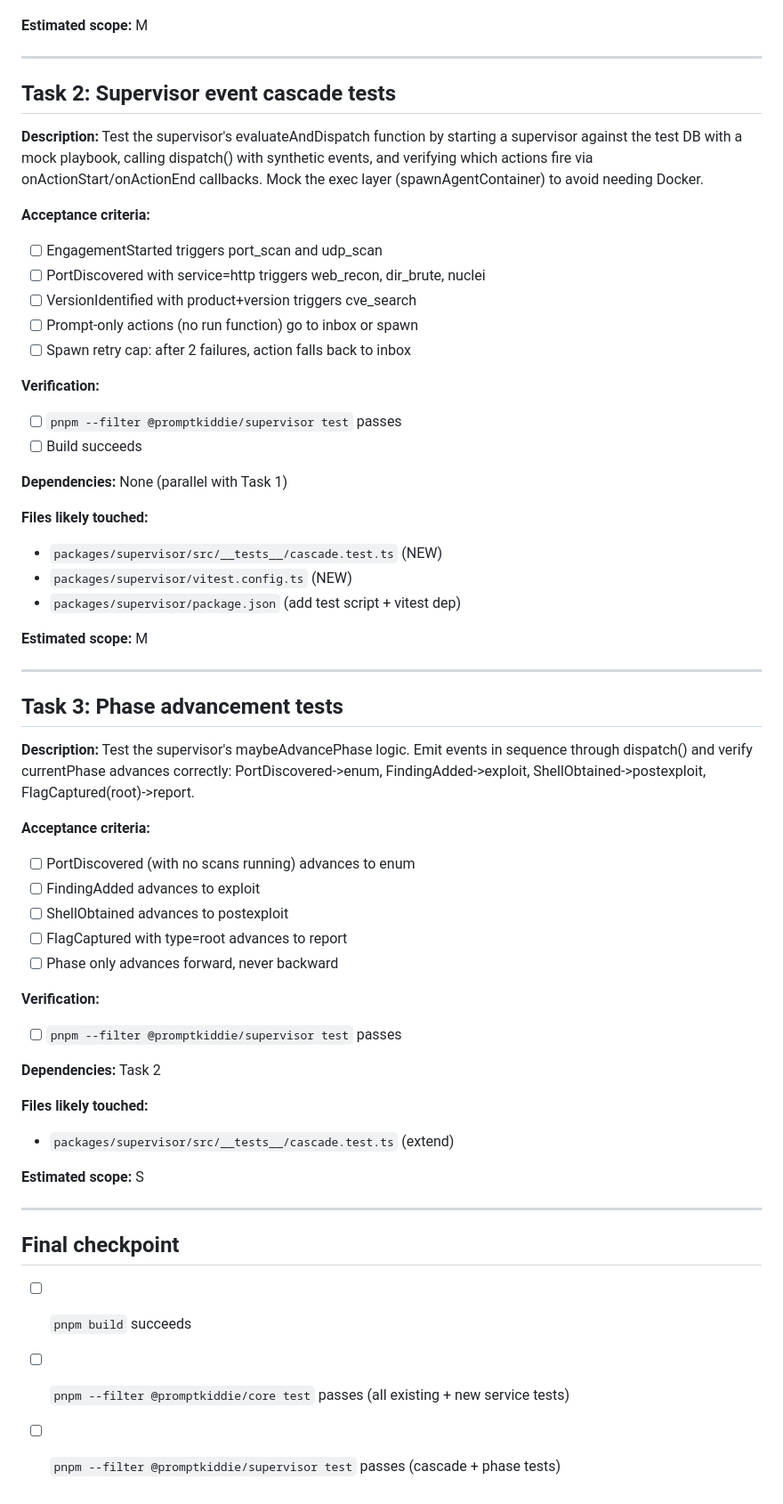
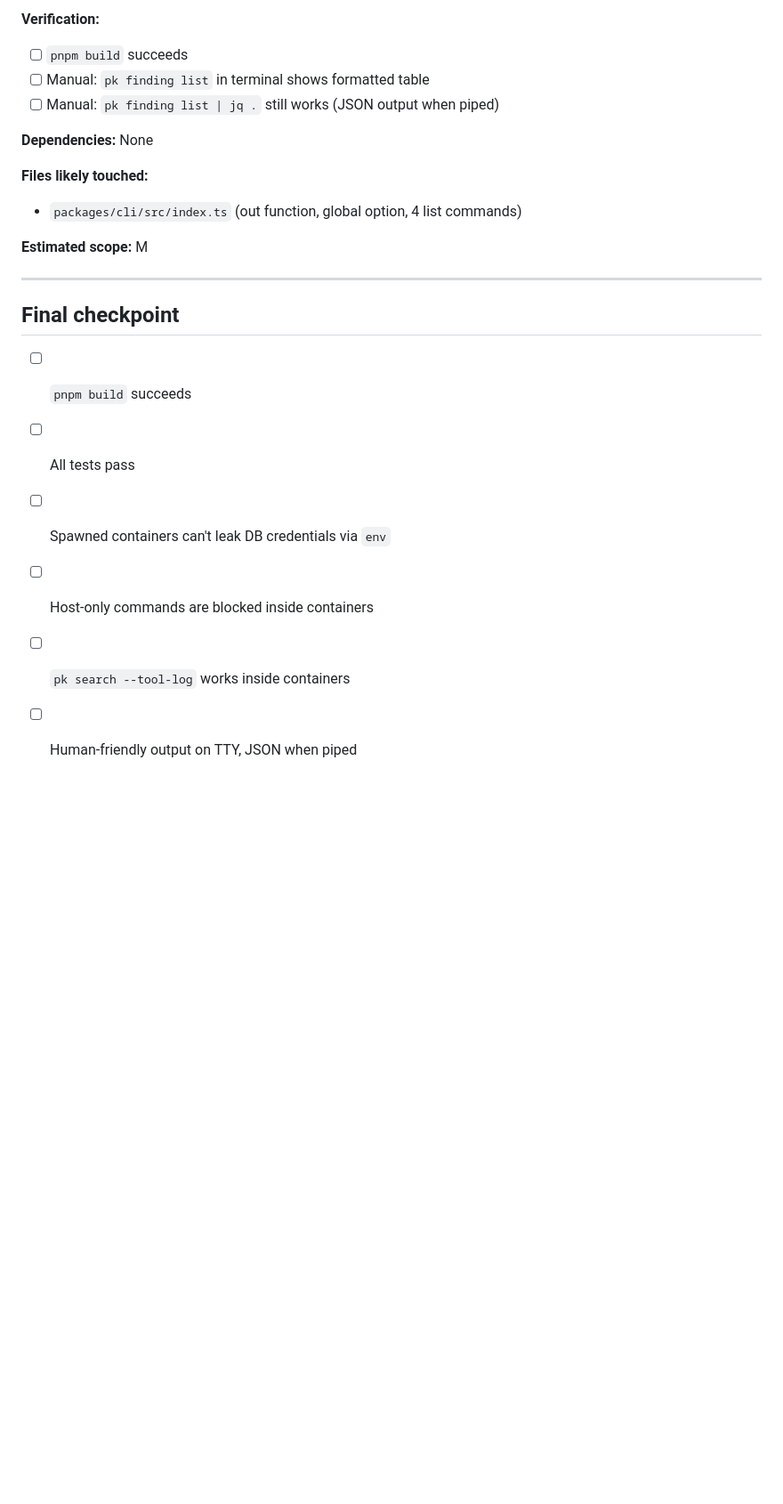
Before and after one commit to Saturate/PromptKiddie, a Markdown page: tasks/plan.md, the part around one of its changes. Shown at 89% size. Drawn GitHub-style; blank space fills up the shorter version.

```diff
--- a/tasks/plan.md
+++ b/tasks/plan.md
@@ -45,58 +145,21 @@ Task 3: Phase advancement tests (packages/supervisor)
+**Verification:**
+- [ ] `pnpm build` succeeds
+- [ ] Manual: `pk finding list` in terminal shows formatted table
+- [ ] Manual: `pk finding list | jq .` still works (JSON output when piped)
+
+**Dependencies:** None
+
+**Files likely touched:**
+- `packages/cli/src/index.ts` (out function, global option, 4 list commands)
 
 **Estimated scope:** M
 
 ---
 
-## Task 2: Supervisor event cascade tests
-
-**Description:** Test the supervisor's evaluateAndDispatch function by starting a supervisor against the test DB with a mock playbook, calling dispatch() with synthetic events, and verifying which actions fire via onActionStart/onActionEnd callbacks. Mock the exec layer (spawnAgentContainer) to avoid needing Docker.
-
-**Acceptance criteria:**
-- [ ] EngagementStarted triggers port_scan and udp_scan
-- [ ] PortDiscovered with service=http triggers web_recon, dir_brute, nuclei
-- [ ] VersionIdentified with product+version triggers cve_search
-- [ ] Prompt-only actions (no run function) go to inbox or spawn
-- [ ] Spawn retry cap: after 2 failures, action falls back to inbox
-
-**Verification:**
-- [ ] `pnpm --filter @promptkiddie/supervisor test` passes
-- [ ] Build succeeds
-
-**Dependencies:** None (parallel with Task 1)
-
-**Files likely touched:**
-- `packages/supervisor/src/__tests__/cascade.test.ts` (NEW)
-- `packages/supervisor/vitest.config.ts` (NEW)
-- `packages/supervisor/package.json` (add test script + vitest dep)
-
-**Estimated scope:** M
-
----
-
-## Task 3: Phase advancement tests
-
-**Description:** Test the supervisor's maybeAdvancePhase logic. Emit events in sequence through dispatch() and verify currentPhase advances correctly: PortDiscovered->enum, FindingAdded->exploit, ShellObtained->postexploit, FlagCaptured(root)->report.
-
-**Acceptance criteria:**
-- [ ] PortDiscovered (with no scans running) advances to enum
-- [ ] FindingAdded advances to exploit
-- [ ] ShellObtained advances to postexploit
-- [ ] FlagCaptured with type=root advances to report
-- [ ] Phase only advances forward, never backward
-
-**Verification:**
-- [ ] `pnpm --filter @promptkiddie/supervisor test` passes
-
-**Dependencies:** Task 2
-
-**Files likely touched:**
-- `packages/supervisor/src/__tests__/cascade.test.ts` (extend)
-
-**Estimated scope:** S
-
----
-
 ## Final checkpoint
 - [ ] `pnpm build` succeeds
-- [ ] `pnpm --filter @promptkiddie/core test` passes (all existing + new service tests)
-- [ ] `pnpm --filter @promptkiddie/supervisor test` passes (cascade + phase tests)
+- [ ] All tests pass
+- [ ] Spawned containers can't leak DB credentials via `env`
+- [ ] Host-only commands are blocked inside containers
+- [ ] `pk search --tool-log` works inside containers
+- [ ] Human-friendly output on TTY, JSON when piped
```
Also changed, not shown: other parts of tasks/plan.md (+124 -24 lines).
